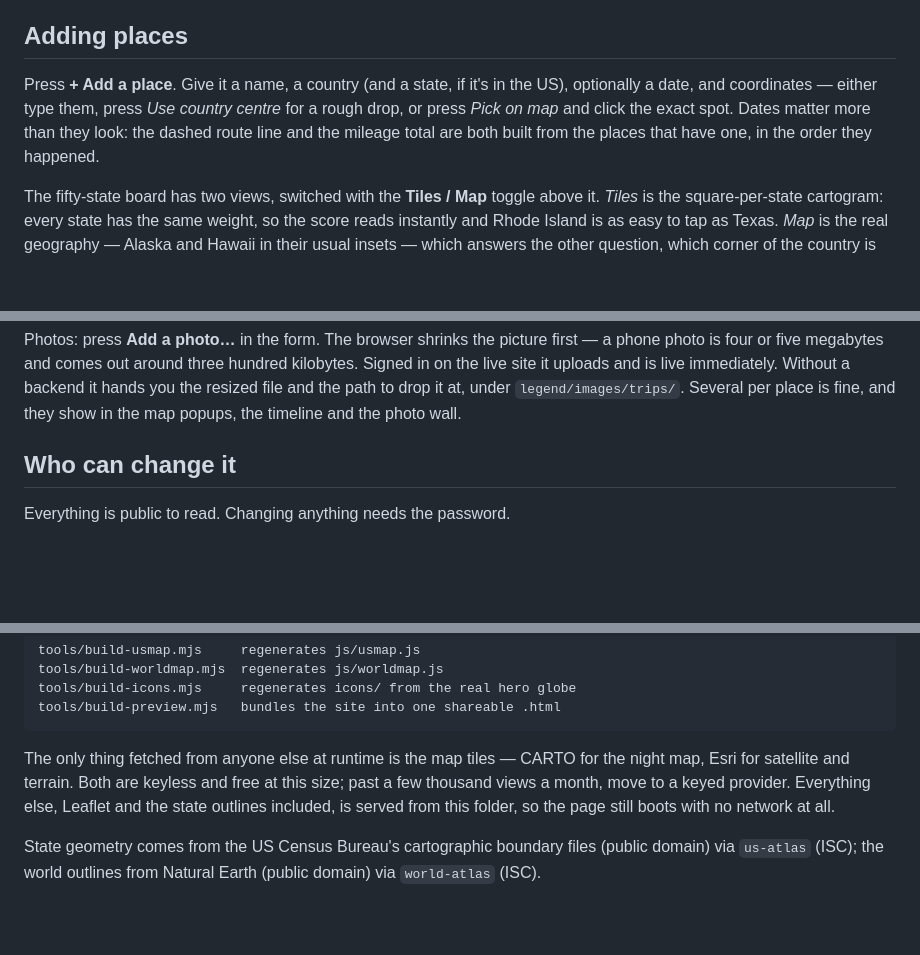
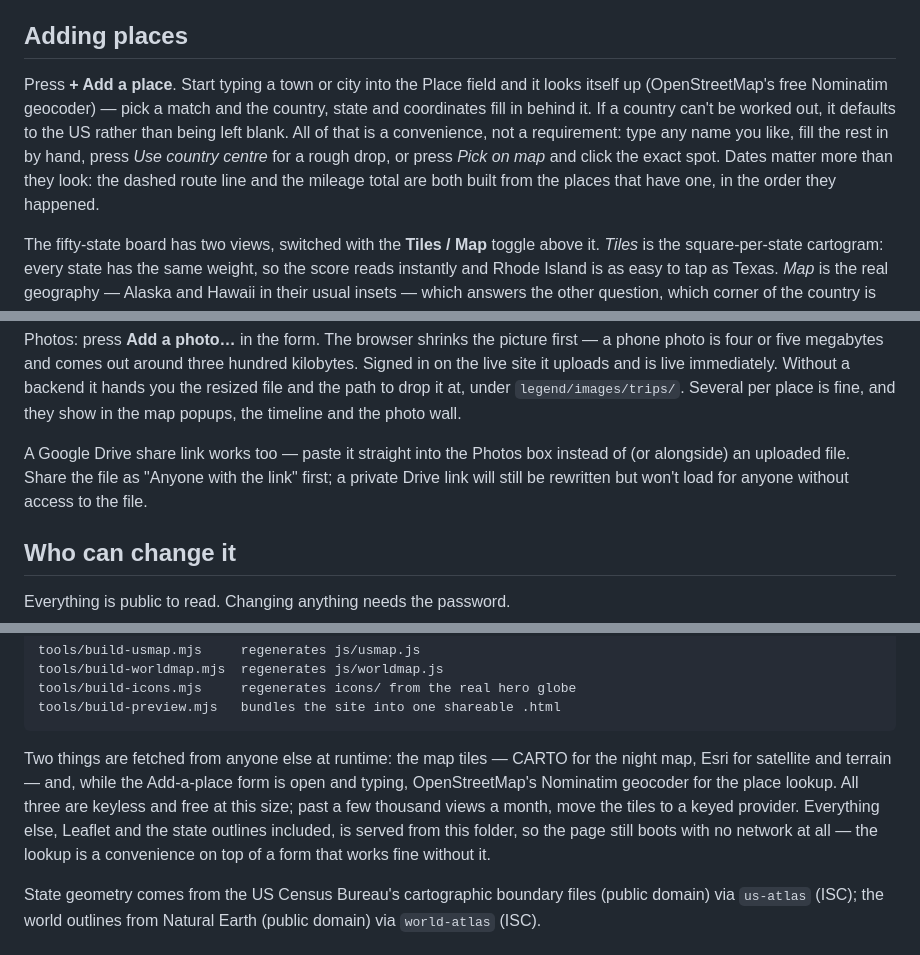
Before and after one commit to FarmhouseGetaways/farmhouse-app, a Markdown page: legend/README.md, 3 parts joined by grey strips. Drawn GitHub-style; blank space fills up the shorter version.

```diff
--- a/legend/README.md
+++ b/legend/README.md
@@ -22,12 +22,15 @@ the published list.)
 
 ## Adding places
 
-Press **+ Add a place**. Give it a name, a country (and a state, if it's in
-the US), optionally a date, and coordinates — either type them, press *Use
-country centre* for a rough drop, or press *Pick on map* and click the exact
-spot. Dates matter more than they look: the dashed route line and the mileage
-total are both built from the places that have one, in the order they
-happened.
+Press **+ Add a place**. Start typing a town or city into the Place field and
+it looks itself up (OpenStreetMap's free Nominatim geocoder) — pick a match
+and the country, state and coordinates fill in behind it. If a country can't
+be worked out, it defaults to the US rather than being left blank. All of
+that is a convenience, not a requirement: type any name you like, fill the
+rest in by hand, press *Use country centre* for a rough drop, or press *Pick
+on map* and click the exact spot. Dates matter more than they look: the
+dashed route line and the mileage total are both built from the places that
+have one, in the order they happened.
 
 The fifty-state board has two views, switched with the **Tiles / Map** toggle
 above it. *Tiles* is the square-per-state cartogram: every state has the same
@@ -49,6 +52,11 @@ hundred kilobytes. Signed in on the live site it uploads and is live
 immediately. Without a backend it hands you the resized file and the path to
 drop it at, under `legend/images/trips/`. Several per place is fine, and they
 show in the map popups, the timeline and the photo wall.
+
+A Google Drive share link works too — paste it straight into the Photos box
+instead of (or alongside) an uploaded file. Share the file as "Anyone with
+the link" first; a private Drive link will still be rewritten but won't load
+for anyone without access to the file.
 
 ## Who can change it
 
@@ -177,11 +185,14 @@ committing `data/places.json`.
     tools/build-icons.mjs     regenerates icons/ from the real hero globe
     tools/build-preview.mjs   bundles the site into one shareable .html
 
-The only thing fetched from anyone else at runtime is the map tiles — CARTO
-for the night map, Esri for satellite and terrain. Both are keyless and free
-at this size; past a few thousand views a month, move to a keyed provider.
-Everything else, Leaflet and the state outlines included, is served from this
-folder, so the page still boots with no network at all.
+Two things are fetched from anyone else at runtime: the map tiles — CARTO for
+the night map, Esri for satellite and terrain — and, while the Add-a-place
+form is open and typing, OpenStreetMap's Nominatim geocoder for the place
+lookup. All three are keyless and free at this size; past a few thousand
+views a month, move the tiles to a keyed provider. Everything else, Leaflet
+and the state outlines included, is served from this folder, so the page
+still boots with no network at all — the lookup is a convenience on top of a
+form that works fine without it.
 
 State geometry comes from the US Census Bureau's cartographic boundary files
 (public domain) via `us-atlas` (ISC); the world outlines from Natural Earth
```
Also changed, not shown: legend/CLAUDE.md (+37 -0 lines).
